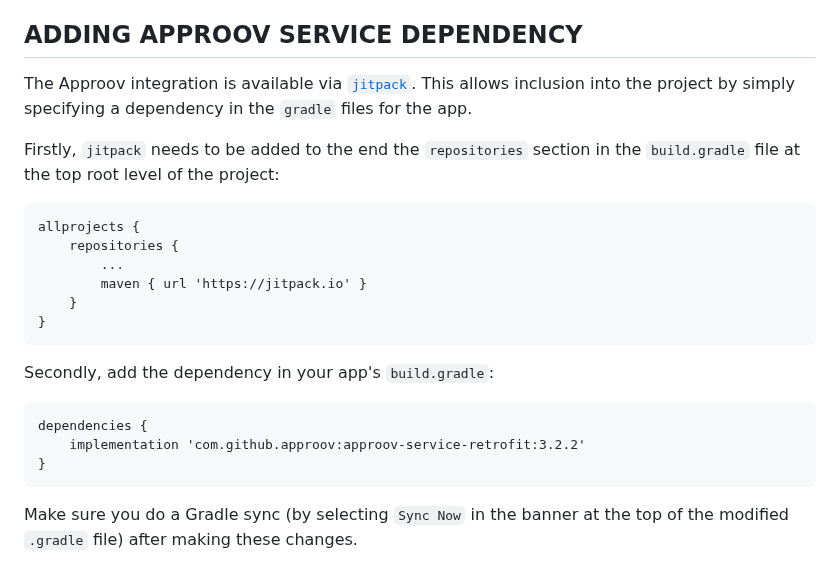
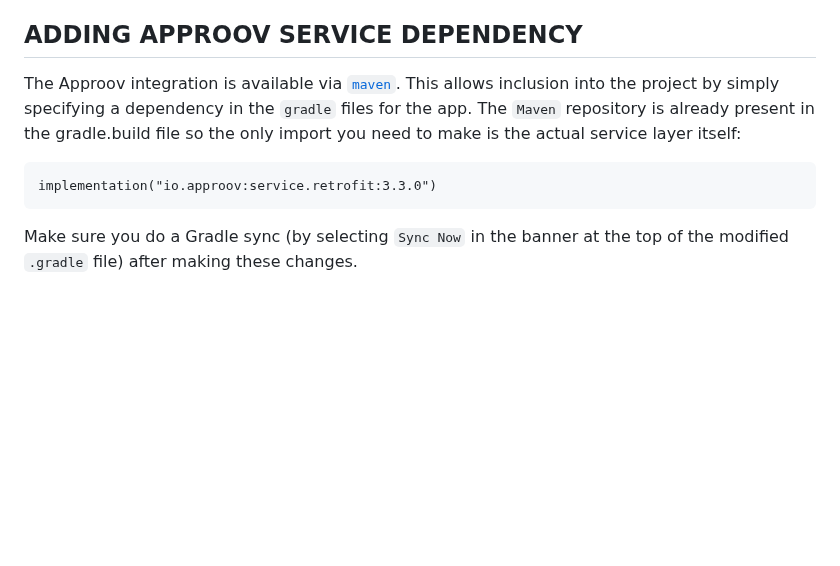
Before and after one commit to approov/quickstart-android-java-retrofit, a Markdown page: README.md, the part around the change. Rendered like a GitHub page; blank space fills up the shorter version.

Commit message:
Upgrade instructions with reference to maven packages; use latest Approov SDK 3.3.0

````diff
--- a/README.md
+++ b/README.md
@@ -7,26 +7,11 @@ This page provides all the steps for integrating Approov into your app. Addition
 To follow this guide you should have received an onboarding email for a trial or paid Approov account.
 
 ## ADDING APPROOV SERVICE DEPENDENCY
-The Approov integration is available via [`jitpack`](https://jitpack.io). This allows inclusion into the project by simply specifying a dependency in the `gradle` files for the app.
-
-Firstly, `jitpack` needs to be added to the end the `repositories` section in the `build.gradle` file at the top root level of the project:
+The Approov integration is available via [`maven`](https://mvnrepository.com/repos/central). This allows inclusion into the project by simply specifying a dependency in the `gradle` files for the app.
+The `Maven` repository is already present in the gradle.build file so the only import you need to make is the actual service layer itself:
 
 ```
-allprojects {
-    repositories {
-        ...
-        maven { url 'https://jitpack.io' }
-    }
-}
-```
-
-Secondly, add the dependency in your app's `build.gradle`:
-
-
-```
-dependencies {
-	implementation 'com.github.approov:approov-service-retrofit:3.2.2'
-}
+implementation("io.approov:service.retrofit:3.3.0")
 ```
 
 Make sure you do a Gradle sync (by selecting `Sync Now` in the banner at the top of the modified `.gradle` file) after making these changes.
````
Also changed, not shown: SHAPES-EXAMPLE.md (+3 -9 lines), readme-images/app-gradle.png, readme-images/root-gradle.png (deleted), 1 other file.
